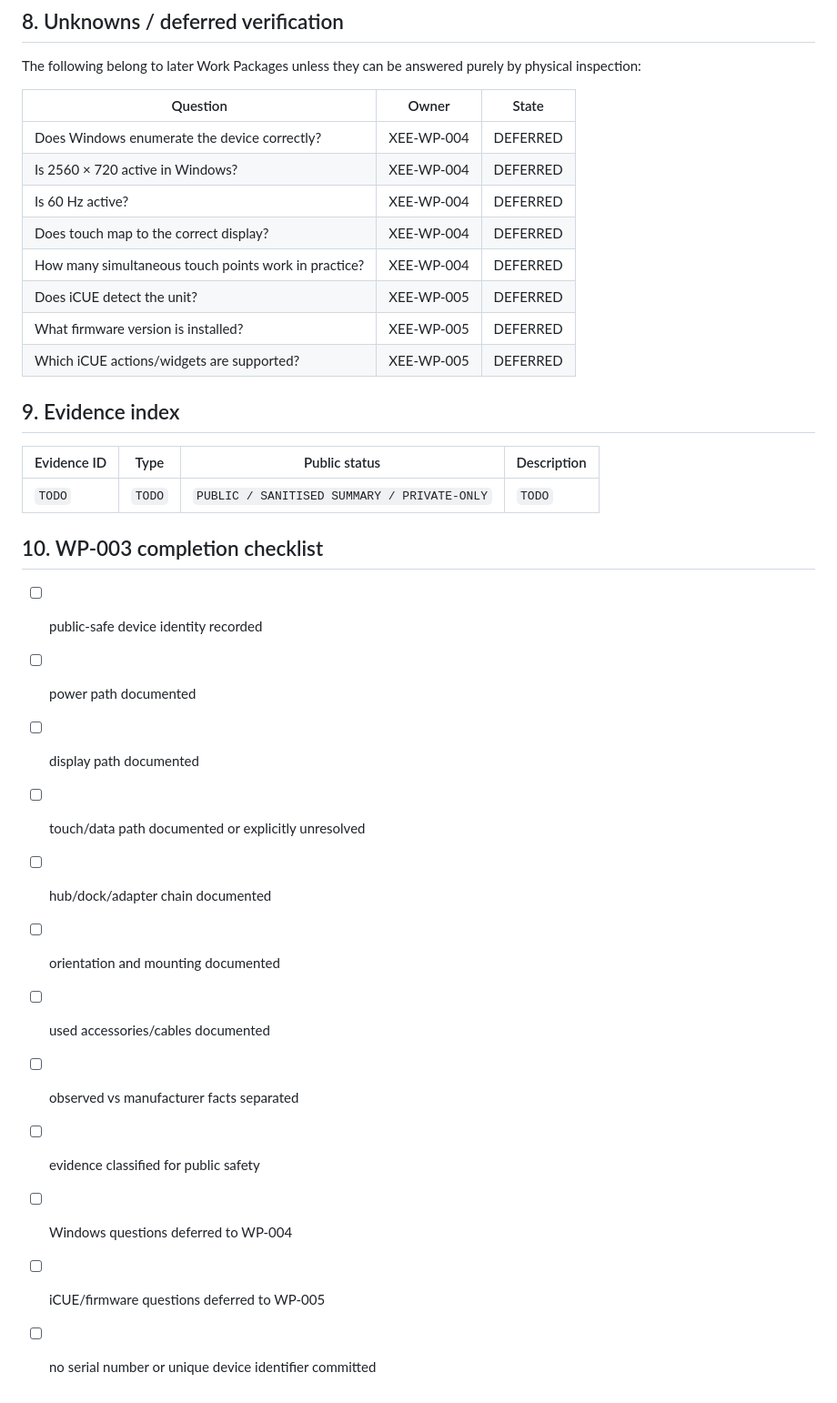
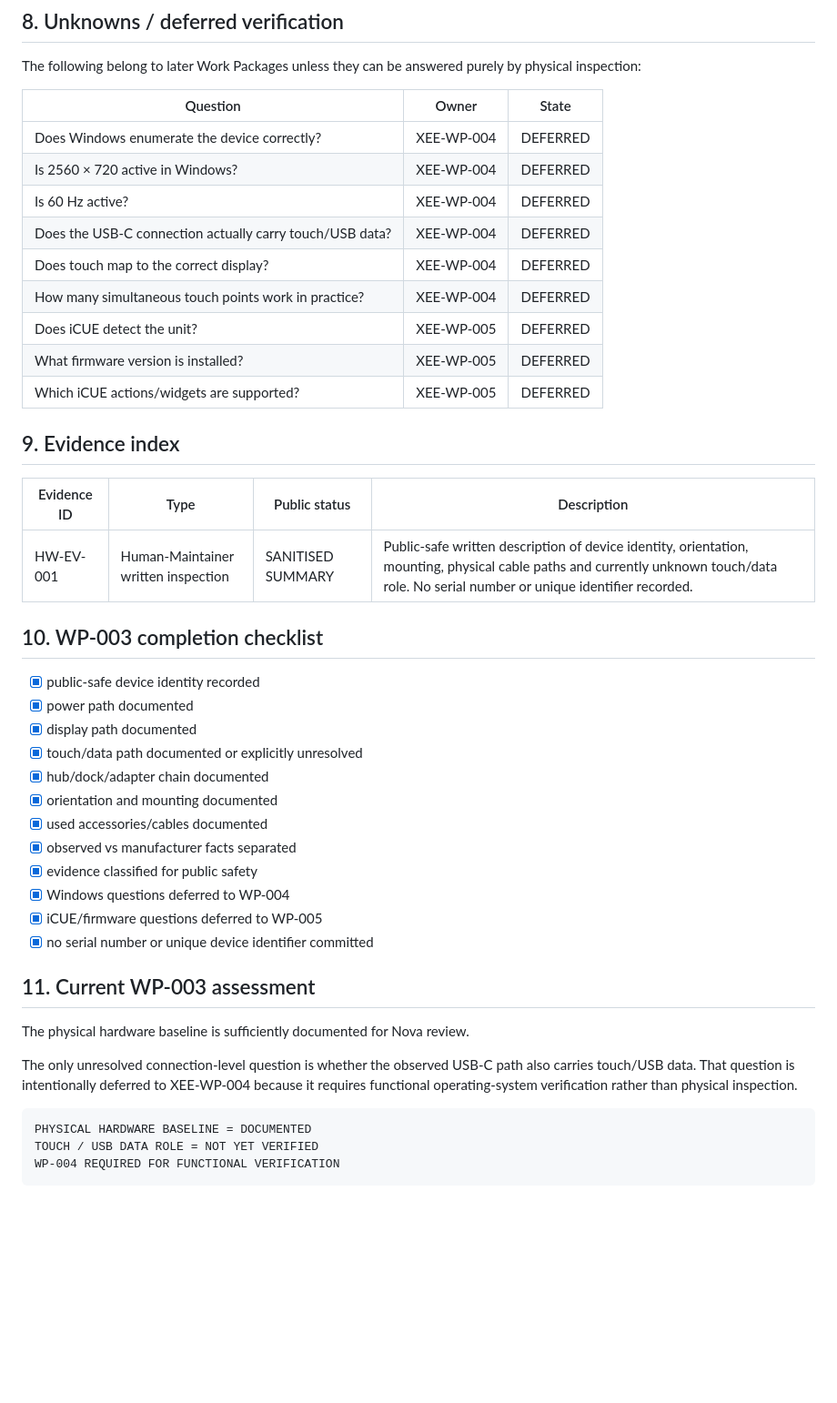
Before and after one commit to KayKaspers/XENEON-Edge-Control-Deck, a Markdown page: docs/hardware/HARDWARE_BASELINE.md, the part around one of its changes. Shown at 91% size. Rendered like a GitHub page; blank space fills up the shorter version.

````diff
--- a/docs/hardware/HARDWARE_BASELINE.md
+++ b/docs/hardware/HARDWARE_BASELINE.md
@@ -134,6 +172,7 @@ The following belong to later Work Packages unless they can be answered purely b
 | Does Windows enumerate the device correctly? | XEE-WP-004 | DEFERRED |
 | Is 2560 × 720 active in Windows? | XEE-WP-004 | DEFERRED |
 | Is 60 Hz active? | XEE-WP-004 | DEFERRED |
+| Does the USB-C connection actually carry touch/USB data? | XEE-WP-004 | DEFERRED |
 | Does touch map to the correct display? | XEE-WP-004 | DEFERRED |
 | How many simultaneous touch points work in practice? | XEE-WP-004 | DEFERRED |
 | Does iCUE detect the unit? | XEE-WP-005 | DEFERRED |
@@ -144,19 +183,31 @@ The following belong to later Work Packages unless they can be answered purely b
 
 | Evidence ID | Type | Public status | Description |
 |---|---|---|---|
-| `TODO` | `TODO` | `PUBLIC / SANITISED SUMMARY / PRIVATE-ONLY` | `TODO` |
+| HW-EV-001 | Human-Maintainer written inspection | SANITISED SUMMARY | Public-safe written description of device identity, orientation, mounting, physical cable paths and currently unknown touch/data role. No serial number or unique identifier recorded. |
 
 ## 10. WP-003 completion checklist
 
-- [ ] public-safe device identity recorded
-- [ ] power path documented
-- [ ] display path documented
-- [ ] touch/data path documented or explicitly unresolved
-- [ ] hub/dock/adapter chain documented
-- [ ] orientation and mounting documented
-- [ ] used accessories/cables documented
-- [ ] observed vs manufacturer facts separated
-- [ ] evidence classified for public safety
-- [ ] Windows questions deferred to WP-004
-- [ ] iCUE/firmware questions deferred to WP-005
-- [ ] no serial number or unique device identifier committed
+- [x] public-safe device identity recorded
+- [x] power path documented
+- [x] display path documented
+- [x] touch/data path documented or explicitly unresolved
+- [x] hub/dock/adapter chain documented
+- [x] orientation and mounting documented
+- [x] used accessories/cables documented
+- [x] observed vs manufacturer facts separated
+- [x] evidence classified for public safety
+- [x] Windows questions deferred to WP-004
+- [x] iCUE/firmware questions deferred to WP-005
+- [x] no serial number or unique device identifier committed
+
+## 11. Current WP-003 assessment
+
+The physical hardware baseline is sufficiently documented for Nova review.
+
+The only unresolved connection-level question is whether the observed USB-C path also carries touch/USB data. That question is intentionally deferred to XEE-WP-004 because it requires functional operating-system verification rather than physical inspection.
+
+```text
+PHYSICAL HARDWARE BASELINE = DOCUMENTED
+TOUCH / USB DATA ROLE = NOT YET VERIFIED
+WP-004 REQUIRED FOR FUNCTIONAL VERIFICATION
+```
````
Also changed, not shown: other parts of docs/hardware/HARDWARE_BASELINE.md (+59 -21 lines).
